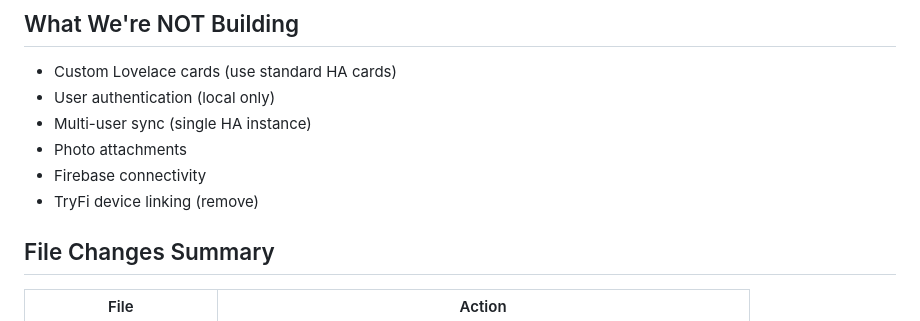
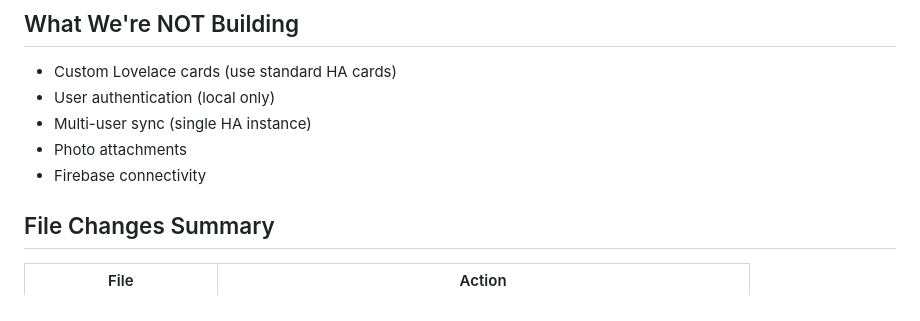
Before and after one commit to prestomation/Pawsistant, a Markdown page: docs/PLAN.md, the part around the change. GitHub-like rendering.

Commit message:
Keep TryFi device linking in redesign plan
Remove TryFi from the "not building" list since it's a pure
device-registry lookup with no pydoglog dependency.

https://claude.ai/code/session_01UYRhbByoam5PF85v8ddZZv

```diff
--- a/docs/PLAN.md
+++ b/docs/PLAN.md
@@ -160,7 +160,6 @@ For users coming from the Firebase-backed version:
 - Multi-user sync (single HA instance)
 - Photo attachments
 - Firebase connectivity
-- TryFi device linking (remove)
 
 ## File Changes Summary
 
```
